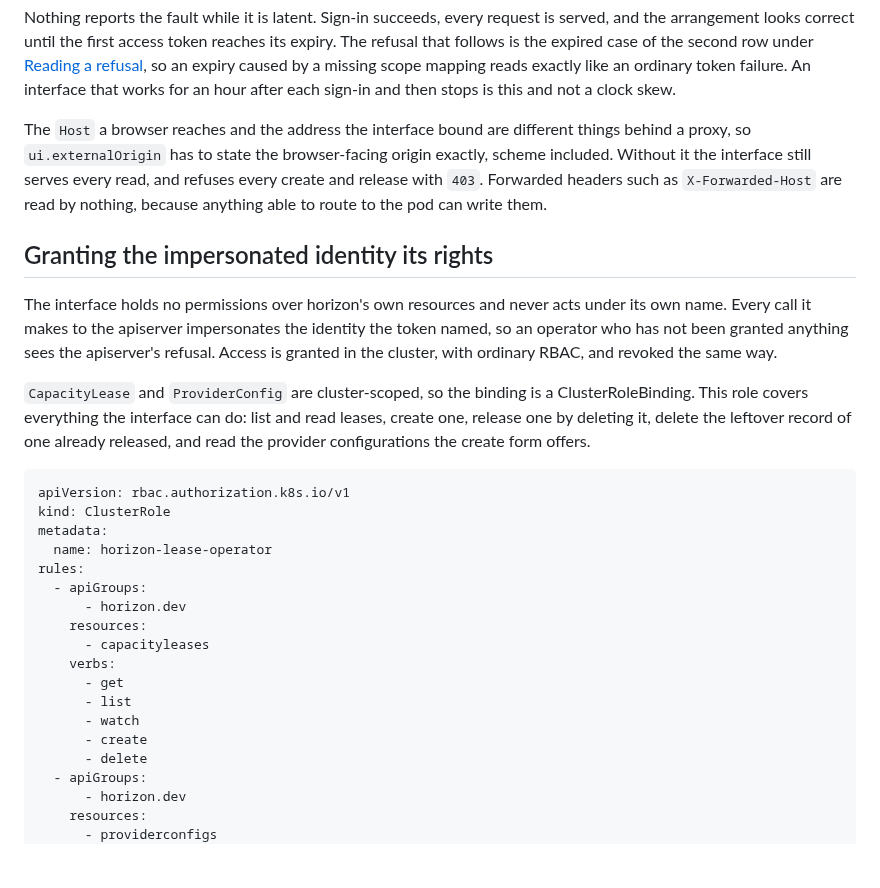
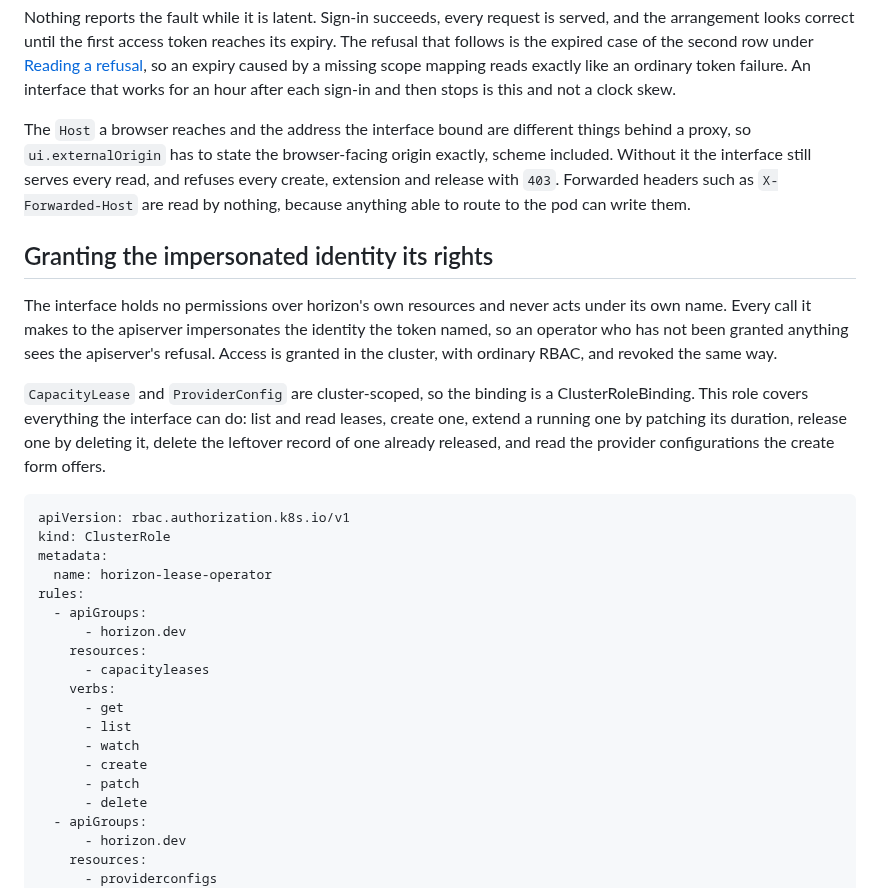
Before and after one commit to lucawalz/horizon, a Markdown page: docs/serving-the-interface.md, the part around the change. GitHub-like rendering; blank space fills up the shorter version.

````diff
--- a/docs/serving-the-interface.md
+++ b/docs/serving-the-interface.md
@@ -52,13 +52,13 @@ A provider that mints a valid token is still only half the arrangement, because
 
 Nothing reports the fault while it is latent. Sign-in succeeds, every request is served, and the arrangement looks correct until the first access token reaches its expiry. The refusal that follows is the expired case of the second row under [Reading a refusal](#reading-a-refusal), so an expiry caused by a missing scope mapping reads exactly like an ordinary token failure. An interface that works for an hour after each sign-in and then stops is this and not a clock skew.
 
-The `Host` a browser reaches and the address the interface bound are different things behind a proxy, so `ui.externalOrigin` has to state the browser-facing origin exactly, scheme included. Without it the interface still serves every read, and refuses every create and release with `403`. Forwarded headers such as `X-Forwarded-Host` are read by nothing, because anything able to route to the pod can write them.
+The `Host` a browser reaches and the address the interface bound are different things behind a proxy, so `ui.externalOrigin` has to state the browser-facing origin exactly, scheme included. Without it the interface still serves every read, and refuses every create, extension and release with `403`. Forwarded headers such as `X-Forwarded-Host` are read by nothing, because anything able to route to the pod can write them.
 
 ## Granting the impersonated identity its rights
 
 The interface holds no permissions over horizon's own resources and never acts under its own name. Every call it makes to the apiserver impersonates the identity the token named, so an operator who has not been granted anything sees the apiserver's refusal. Access is granted in the cluster, with ordinary RBAC, and revoked the same way.
 
-`CapacityLease` and `ProviderConfig` are cluster-scoped, so the binding is a ClusterRoleBinding. This role covers everything the interface can do: list and read leases, create one, release one by deleting it, delete the leftover record of one already released, and read the provider configurations the create form offers.
+`CapacityLease` and `ProviderConfig` are cluster-scoped, so the binding is a ClusterRoleBinding. This role covers everything the interface can do: list and read leases, create one, extend a running one by patching its duration, release one by deleting it, delete the leftover record of one already released, and read the provider configurations the create form offers.
 
 ```yaml
 apiVersion: rbac.authorization.k8s.io/v1
@@ -75,6 +75,7 @@ rules:
       - list
       - watch
       - create
+      - patch
       - delete
   - apiGroups:
       - horizon.dev
````
Also changed, not shown: docs/cli-reference.md (+1 -1 lines), docs/usage.md (+3 -3 lines).
